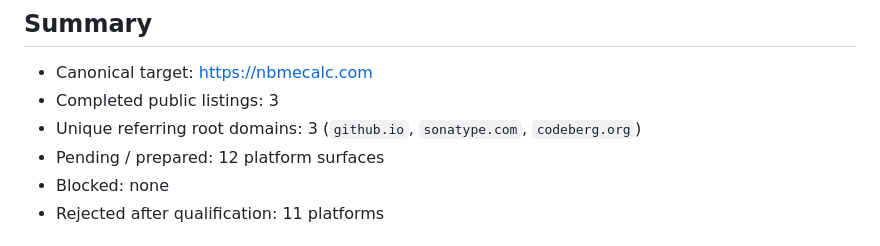
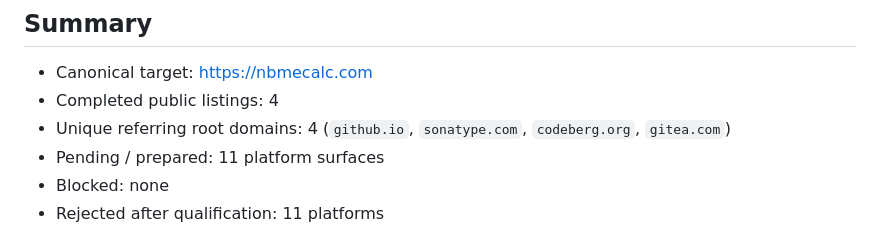
Before and after one commit to jiankn/nbmecalc-java, a Markdown page: BACKLINK_LEDGER.md, the part around one of its changes. Drawn GitHub-style.

Commit message:
Record completed Gitea backlink

```diff
--- a/BACKLINK_LEDGER.md
+++ b/BACKLINK_LEDGER.md
@@ -5,9 +5,9 @@ Last audited: 2026-08-03
 ## Summary
 
 - Canonical target: https://nbmecalc.com
-- Completed public listings: 3
-- Unique referring root domains: 3 (`github.io`, `sonatype.com`, `codeberg.org`)
-- Pending / prepared: 12 platform surfaces
+- Completed public listings: 4
+- Unique referring root domains: 4 (`github.io`, `sonatype.com`, `codeberg.org`, `gitea.com`)
+- Pending / prepared: 11 platform surfaces
 - Blocked: none
 - Rejected after qualification: 11 platforms
 
```
Also changed, not shown: other parts of BACKLINK_LEDGER.md (+1 -1 lines).
